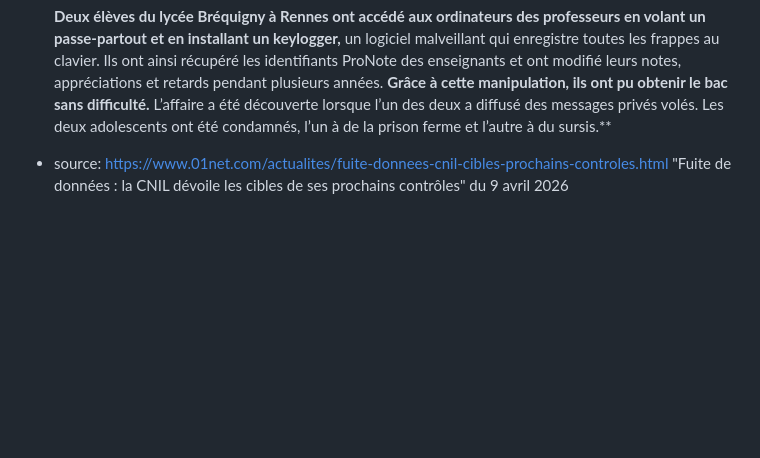
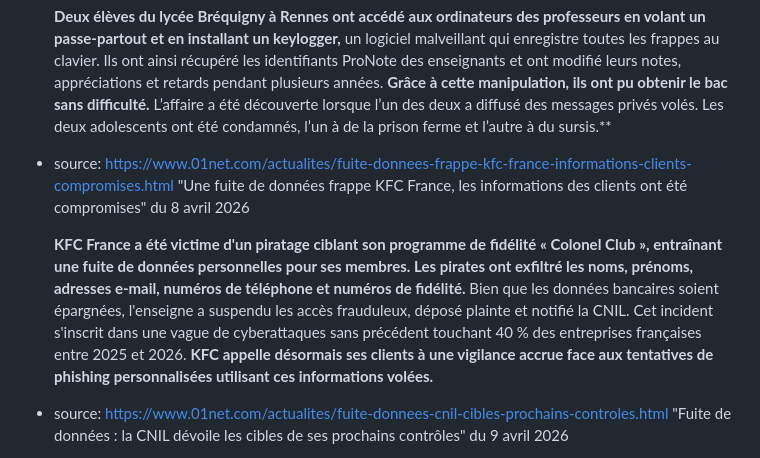
Before and after one commit to hamoutos/portfolio, a Markdown page: portfoliocontent/veilletechno.md, the part around the change. Rendered like a GitHub page; blank space fills up the shorter version.

```diff
--- a/portfoliocontent/veilletechno.md
+++ b/portfoliocontent/veilletechno.md
@@ -139,6 +139,33 @@ Les deux adolescents ont été condamnés, l’un à de la prison ferme et l’a
 
 
 
+
+
+
+
+
+
+
+
+
+
+
+
+
+
+
+
+
+
+
+
+
+- source: https://www.01net.com/actualites/fuite-donnees-frappe-kfc-france-informations-clients-compromises.html
+"Une fuite de données frappe KFC France, les informations des clients ont été compromises" du 8 avril 2026
+
+  **KFC France a été victime d'un piratage ciblant son programme de fidélité « Colonel Club », entraînant une fuite de données personnelles pour ses membres. Les pirates ont exfiltré les noms, prénoms, adresses e-mail, numéros de téléphone et numéros de fidélité.**
+Bien que les données bancaires soient épargnées, l'enseigne a suspendu les accès frauduleux, déposé plainte et notifié la CNIL. Cet incident s'inscrit dans une vague de cyberattaques sans précédent touchant 40 % des entreprises françaises entre 2025 et 2026. **KFC appelle désormais ses clients à une vigilance accrue face aux tentatives de phishing personnalisées utilisant ces informations volées.**
+
 - source: https://www.01net.com/actualites/fuite-donnees-cnil-cibles-prochains-controles.html
 "Fuite de données : la CNIL dévoile les cibles de ses prochains contrôles" du 9 avril 2026
 
```
